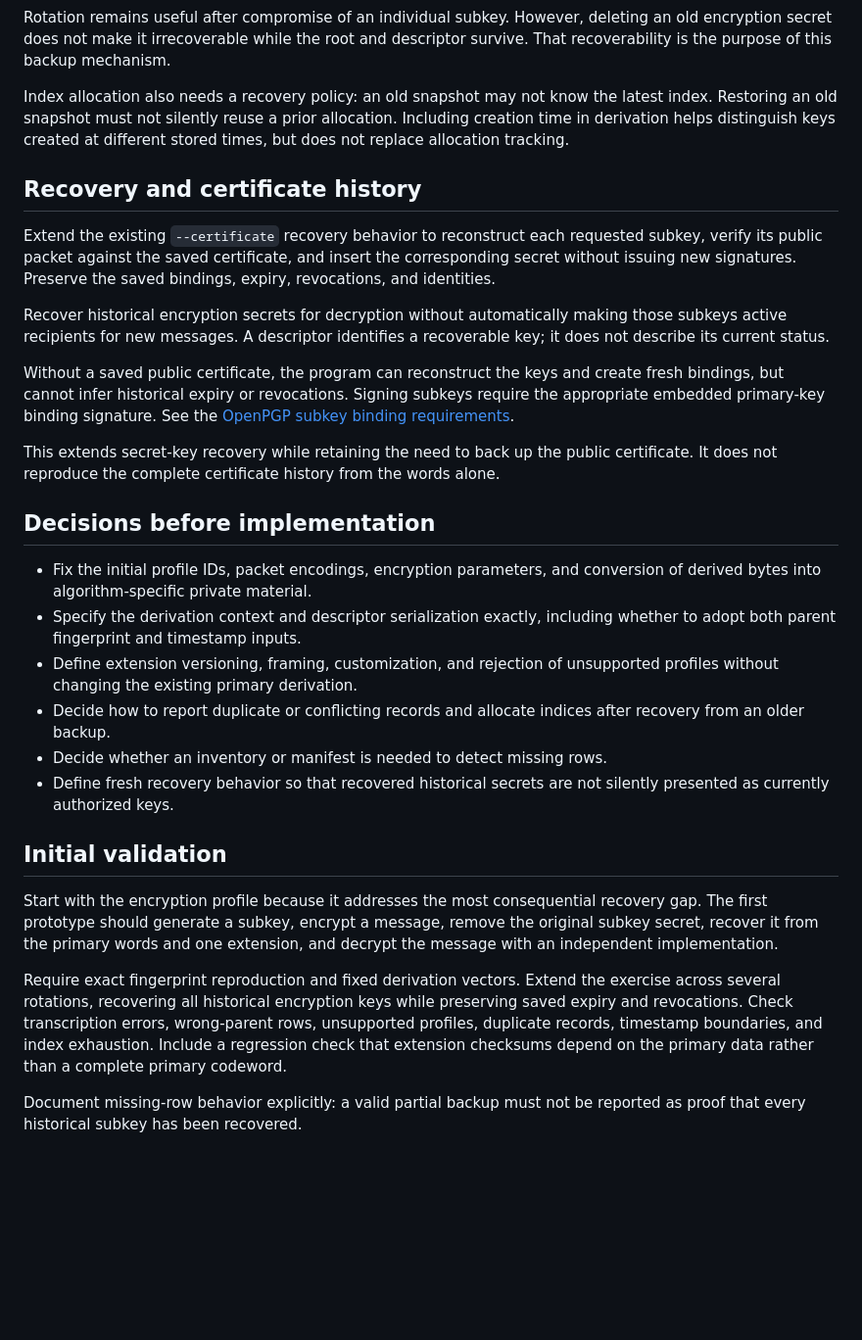
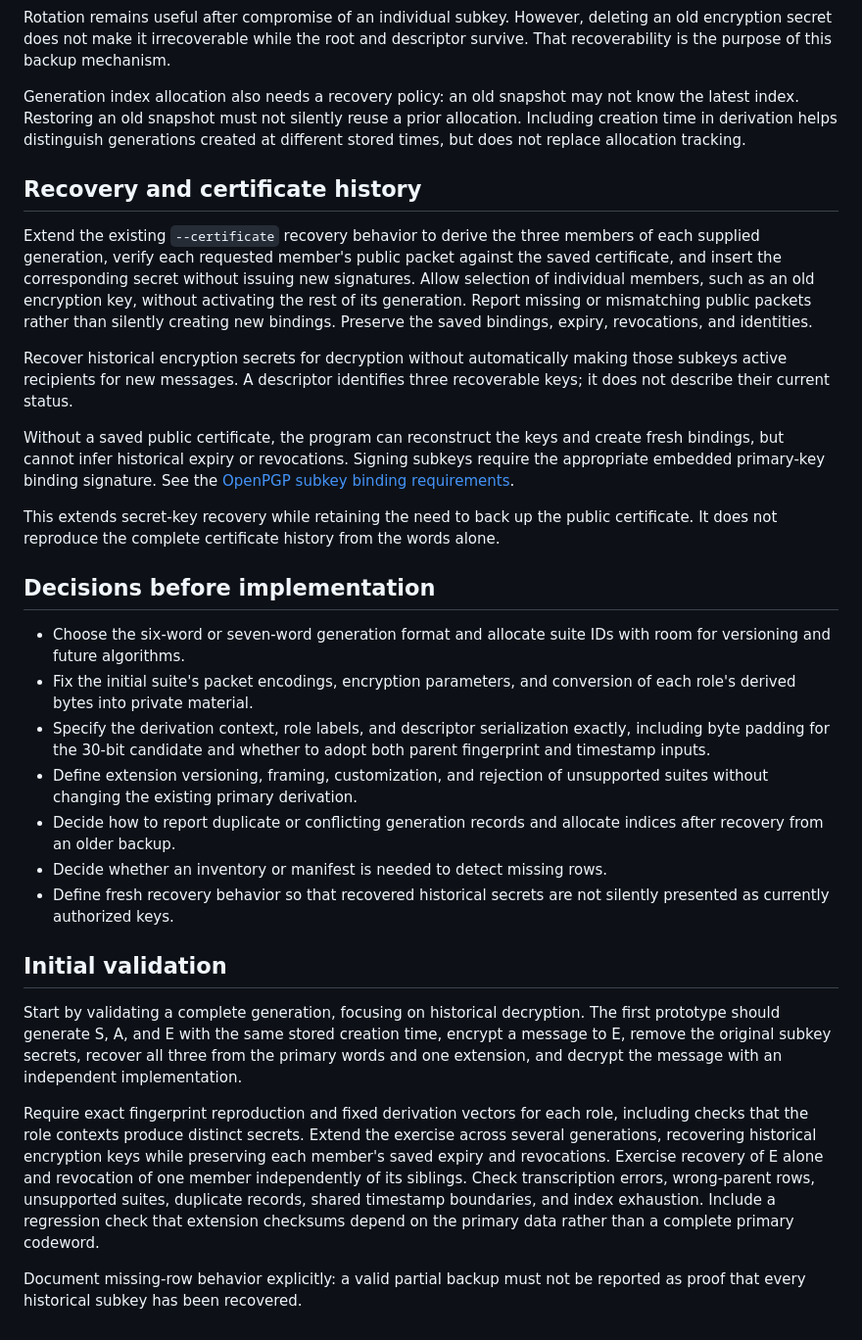
Before and after one commit to jakubtrnka/paper-pgp, a Markdown page: docs/SUBKEY-BACKUP-PROPOSAL.md, the part around one of its changes. Shown at 98% size. GitHub-like rendering; blank space fills up the shorter version.

```diff
--- a/docs/SUBKEY-BACKUP-PROPOSAL.md
+++ b/docs/SUBKEY-BACKUP-PROPOSAL.md
@@ -177,21 +217,25 @@ deleting an old encryption secret does not make it irrecoverable while the
 root and descriptor survive. That recoverability is the purpose of this
 backup mechanism.
 
-Index allocation also needs a recovery policy: an old snapshot may not know
-the latest index. Restoring an old snapshot must not silently reuse a prior
-allocation. Including creation time in derivation helps distinguish keys
-created at different stored times, but does not replace allocation tracking.
+Generation index allocation also needs a recovery policy: an old snapshot
+may not know the latest index. Restoring an old snapshot must not silently
+reuse a prior allocation. Including creation time in derivation helps
+distinguish generations created at different stored times, but does not
+replace allocation tracking.
 
 ## Recovery and certificate history
 
-Extend the existing `--certificate` recovery behavior to reconstruct each
-requested subkey, verify its public packet against the saved certificate,
-and insert the corresponding secret without issuing new signatures. Preserve
-the saved bindings, expiry, revocations, and identities.
+Extend the existing `--certificate` recovery behavior to derive the three
+members of each supplied generation, verify each requested member's public
+packet against the saved certificate, and insert the corresponding secret
+without issuing new signatures. Allow selection of individual members, such
+as an old encryption key, without activating the rest of its generation.
+Report missing or mismatching public packets rather than silently creating
+new bindings. Preserve the saved bindings, expiry, revocations, and identities.
 
 Recover historical encryption secrets for decryption without automatically
 making those subkeys active recipients for new messages. A descriptor
-identifies a recoverable key; it does not describe its current status.
+identifies three recoverable keys; it does not describe their current status.
 
 Without a saved public certificate, the program can reconstruct the keys
 and create fresh bindings, but cannot infer historical expiry or revocations.
@@ -205,31 +249,38 @@ from the words alone.
 
 ## Decisions before implementation
 
-- Fix the initial profile IDs, packet encodings, encryption parameters, and
-  conversion of derived bytes into algorithm-specific private material.
-- Specify the derivation context and descriptor serialization exactly,
-  including whether to adopt both parent fingerprint and timestamp inputs.
+- Choose the six-word or seven-word generation format and allocate suite IDs
+  with room for versioning and future algorithms.
+- Fix the initial suite's packet encodings, encryption parameters, and
+  conversion of each role's derived bytes into private material.
+- Specify the derivation context, role labels, and descriptor serialization
+  exactly, including byte padding for the 30-bit candidate and whether to
+  adopt both parent fingerprint and timestamp inputs.
 - Define extension versioning, framing, customization, and rejection of
-  unsupported profiles without changing the existing primary derivation.
-- Decide how to report duplicate or conflicting records and allocate indices
-  after recovery from an older backup.
+  unsupported suites without changing the existing primary derivation.
+- Decide how to report duplicate or conflicting generation records and
+  allocate indices after recovery from an older backup.
 - Decide whether an inventory or manifest is needed to detect missing rows.
 - Define fresh recovery behavior so that recovered historical secrets are
   not silently presented as currently authorized keys.
 
 ## Initial validation
 
-Start with the encryption profile because it addresses the most consequential
-recovery gap. The first prototype should generate a subkey, encrypt a message,
-remove the original subkey secret, recover it from the primary words and one
-extension, and decrypt the message with an independent implementation.
+Start by validating a complete generation, focusing on historical decryption.
+The first prototype should generate S, A, and E with the same stored creation
+time, encrypt a message to E, remove the original subkey secrets, recover all
+three from the primary words and one extension, and decrypt the message with
+an independent implementation.
 
-Require exact fingerprint reproduction and fixed derivation vectors. Extend
-the exercise across several rotations, recovering all historical encryption
-keys while preserving saved expiry and revocations. Check transcription
-errors, wrong-parent rows, unsupported profiles, duplicate records, timestamp
-boundaries, and index exhaustion. Include a regression check that extension
-checksums depend on the primary data rather than a complete primary codeword.
+Require exact fingerprint reproduction and fixed derivation vectors for each
+role, including checks that the role contexts produce distinct secrets.
+Extend the exercise across several generations, recovering historical
+encryption keys while preserving each member's saved expiry and revocations.
+Exercise recovery of E alone and revocation of one member independently of
+its siblings. Check transcription errors, wrong-parent rows, unsupported
+suites, duplicate records, shared timestamp boundaries, and index exhaustion.
+Include a regression check that extension checksums depend on the primary
+data rather than a complete primary codeword.
 
 Document missing-row behavior explicitly: a valid partial backup must not be
 reported as proof that every historical subkey has been recovered.
```
Also changed, not shown: other parts of docs/SUBKEY-BACKUP-PROPOSAL.md (+93 -53 lines).
